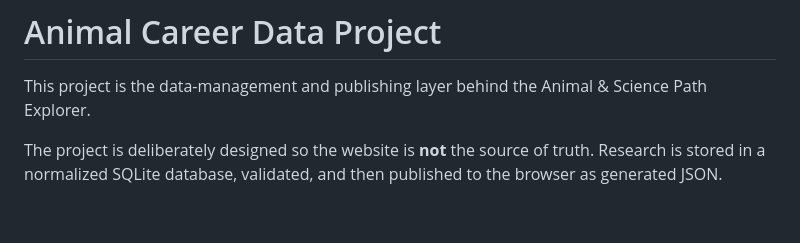
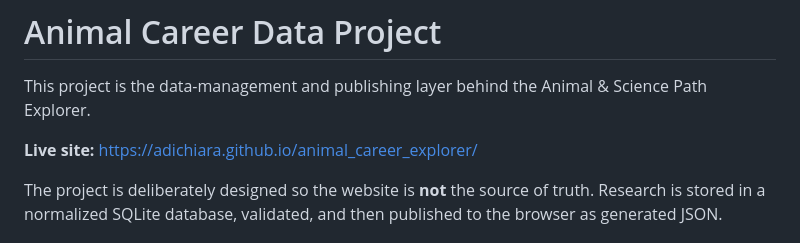
Before and after one commit to adichiara/animal_career_explorer, a Markdown page: README.md, the part around the change. Drawn GitHub-style; blank space fills up the shorter version.

Commit message:
Link the deployed GitHub Pages site

```diff
--- a/README.md
+++ b/README.md
@@ -1,6 +1,8 @@
 # Animal Career Data Project
 
 This project is the data-management and publishing layer behind the Animal & Science Path Explorer.
+
+**Live site:** https://adichiara.github.io/animal_career_explorer/
 
 The project is deliberately designed so the website is **not** the source of truth. Research is stored in a normalized SQLite database, validated, and then published to the browser as generated JSON.
 
```
